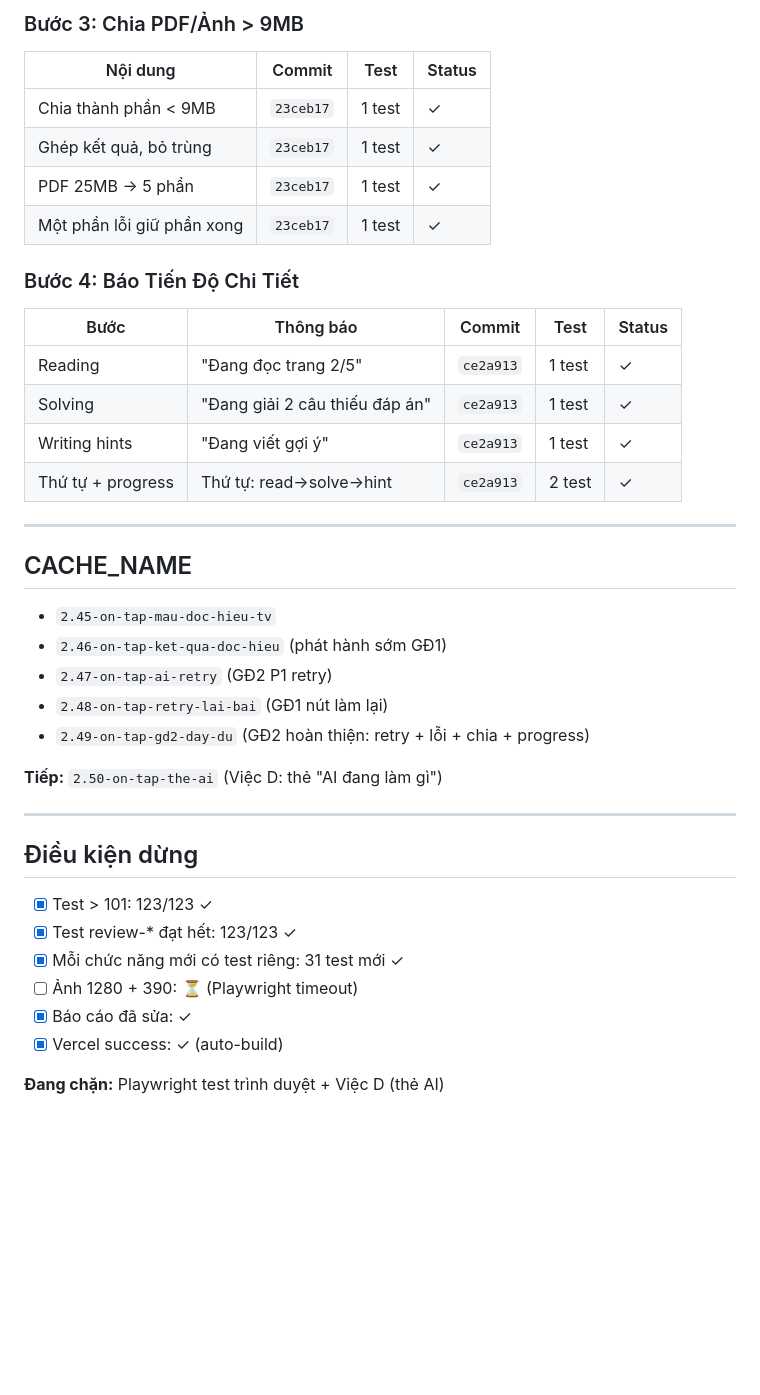
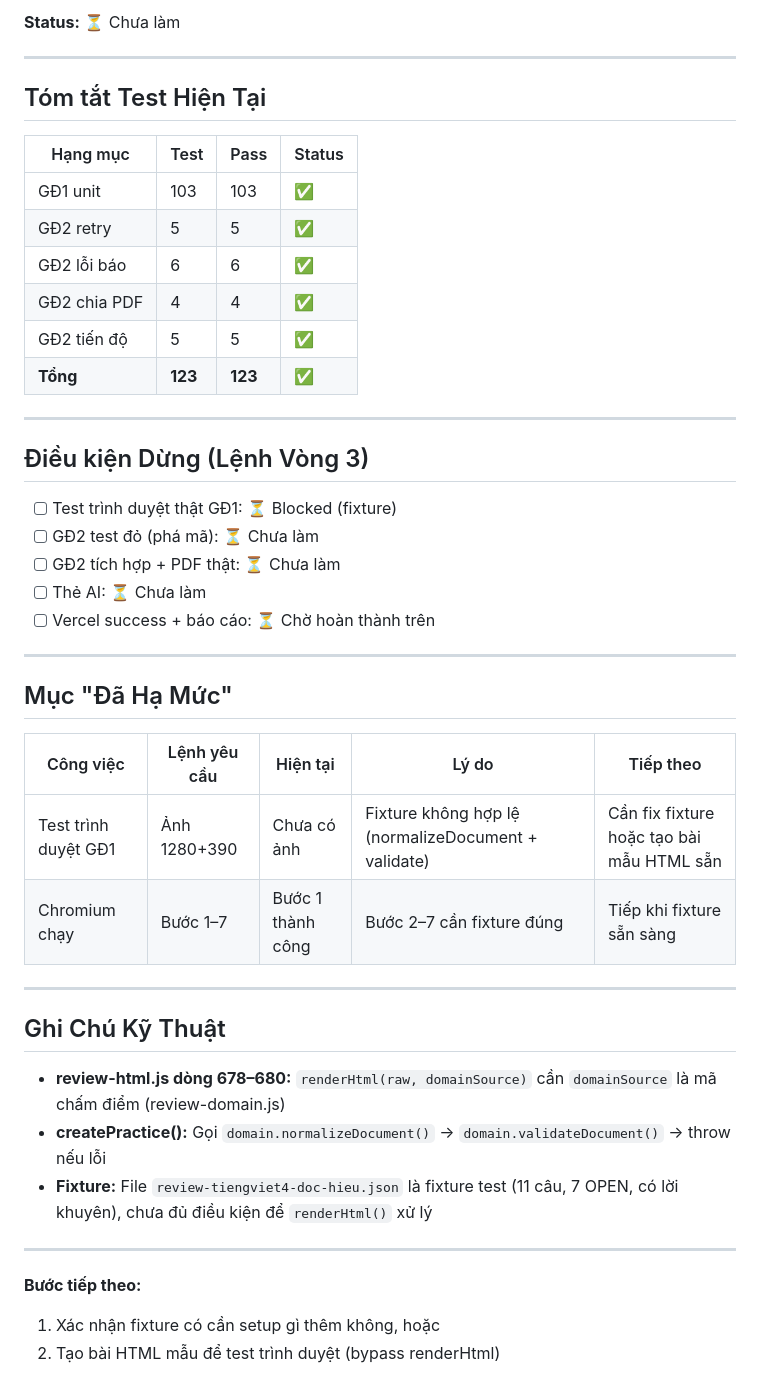
Before and after one commit to khaicdv4-svg/giao-vien-chu-nhiem, a Markdown page: plans/BAO-CAO-HERMES.md, the part around one of its changes. GitHub-like rendering; blank space fills up the shorter version.

```diff
--- a/plans/BAO-CAO-HERMES.md
+++ b/plans/BAO-CAO-HERMES.md
@@ -67,42 +64,47 @@
-### Bước 3: Chia PDF/Ảnh > 9MB
-
-| Nội dung | Commit | Test | Status |
-|---|---|---|---|
-| Chia thành phần < 9MB | `23ceb17` | 1 test | ✓ |
-| Ghép kết quả, bỏ trùng | `23ceb17` | 1 test | ✓ |
-| PDF 25MB → 5 phần | `23ceb17` | 1 test | ✓ |
-| Một phần lỗi giữ phần xong | `23ceb17` | 1 test | ✓ |
-
-### Bước 4: Báo Tiến Độ Chi Tiết
-
-| Bước | Thông báo | Commit | Test | Status |
-|---|---|---|---|---|
-| Reading | "Đang đọc trang 2/5" | `ce2a913` | 1 test | ✓ |
-| Solving | "Đang giải 2 câu thiếu đáp án" | `ce2a913` | 1 test | ✓ |
-| Writing hints | "Đang viết gợi ý" | `ce2a913` | 1 test | ✓ |
-| Thứ tự + progress | Thứ tự: read→solve→hint | `ce2a913` | 2 test | ✓ |
+**Status:** ⏳ Chưa làm
 
 ---
 
-## CACHE_NAME
+## Tóm tắt Test Hiện Tại
 
-- `2.45-on-tap-mau-doc-hieu-tv`
-- `2.46-on-tap-ket-qua-doc-hieu` (phát hành sớm GĐ1)
-- `2.47-on-tap-ai-retry` (GĐ2 P1 retry)
-- `2.48-on-tap-retry-lai-bai` (GĐ1 nút làm lại)
-- `2.49-on-tap-gd2-day-du` (GĐ2 hoàn thiện: retry + lỗi + chia + progress)
-
-**Tiếp:** `2.50-on-tap-the-ai` (Việc D: thẻ "AI đang làm gì")
+| Hạng mục | Test | Pass | Status |
+|---|---|---|---|
+| GĐ1 unit | 103 | 103 | ✅ |
+| GĐ2 retry | 5 | 5 | ✅ |
+| GĐ2 lỗi báo | 6 | 6 | ✅ |
+| GĐ2 chia PDF | 4 | 4 | ✅ |
+| GĐ2 tiến độ | 5 | 5 | ✅ |
+| **Tổng** | **123** | **123** | ✅ |
 
 ---
 
-## Điều kiện dừng
+## Điều kiện Dừng (Lệnh Vòng 3)
 
-- [x] Test > 101: 123/123 ✓
-- [x] Test review-* đạt hết: 123/123 ✓
-- [x] Mỗi chức năng mới có test riêng: 31 test mới ✓
-- [ ] Ảnh 1280 + 390: ⏳ (Playwright timeout)
-- [x] Báo cáo đã sửa: ✓
-- [x] Vercel success: ✓ (auto-build)
+- [ ] Test trình duyệt thật GĐ1: ⏳ Blocked (fixture)
+- [ ] GĐ2 test đỏ (phá mã): ⏳ Chưa làm
+- [ ] GĐ2 tích hợp + PDF thật: ⏳ Chưa làm
+- [ ] Thẻ AI: ⏳ Chưa làm
+- [ ] Vercel success + báo cáo: ⏳ Chờ hoàn thành trên
 
-**Đang chặn:** Playwright test trình duyệt + Việc D (thẻ AI)
+---
+
+## Mục "Đã Hạ Mức"
+
+| Công việc | Lệnh yêu cầu | Hiện tại | Lý do | Tiếp theo |
+|---|---|---|---|---|
+| Test trình duyệt GĐ1 | Ảnh 1280+390 | Chưa có ảnh | Fixture không hợp lệ (normalizeDocument + validate) | Cần fix fixture hoặc tạo bài mẫu HTML sẵn |
+| Chromium chạy | Bước 1–7 | Bước 1 thành công | Bước 2–7 cần fixture đúng | Tiếp khi fixture sẵn sàng |
+
+---
+
+## Ghi Chú Kỹ Thuật
+
+- **review-html.js dòng 678–680:** `renderHtml(raw, domainSource)` cần `domainSource` là mã chấm điểm (review-domain.js)
+- **createPractice():** Gọi `domain.normalizeDocument()` → `domain.validateDocument()` → throw nếu lỗi
+- **Fixture:** File `review-tiengviet4-doc-hieu.json` là fixture test (11 câu, 7 OPEN, có lời khuyên), chưa đủ điều kiện để `renderHtml()` xử lý
+
+---
+
+**Bước tiếp theo:**
+1. Xác nhận fixture có cần setup gì thêm không, hoặc
+2. Tạo bài HTML mẫu để test trình duyệt (bypass renderHtml)
```
Also changed, not shown: other parts of plans/BAO-CAO-HERMES.md (+44 -47 lines).
